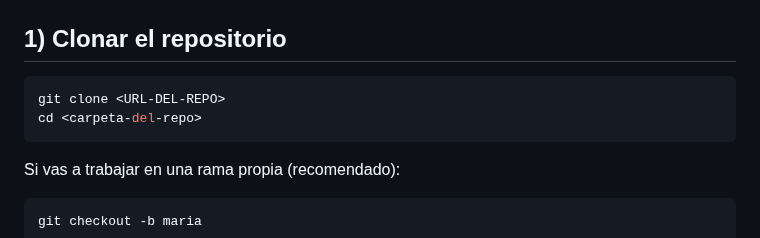
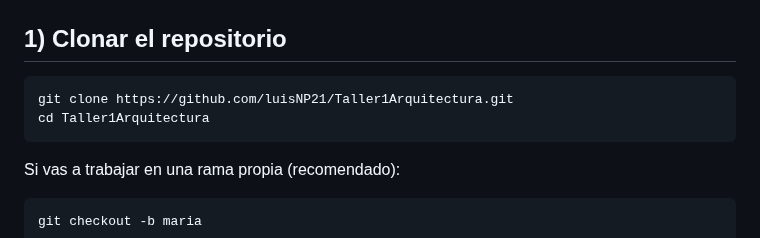
Before and after one commit to luisNP21/Taller1Arquitectura, a Markdown page: README.md, the part around the change. GitHub-like rendering.

````diff
--- a/README.md
+++ b/README.md
@@ -18,8 +18,8 @@ Guía rápida para clonar, crear entorno, instalar dependencias y ejecutar el pr
 ## 1) Clonar el repositorio
 
 ```bash
-git clone <URL-DEL-REPO>
-cd <carpeta-del-repo>
+git clone https://github.com/luisNP21/Taller1Arquitectura.git
+cd Taller1Arquitectura
 ```
 
 Si vas a trabajar en una rama propia (recomendado):
````
